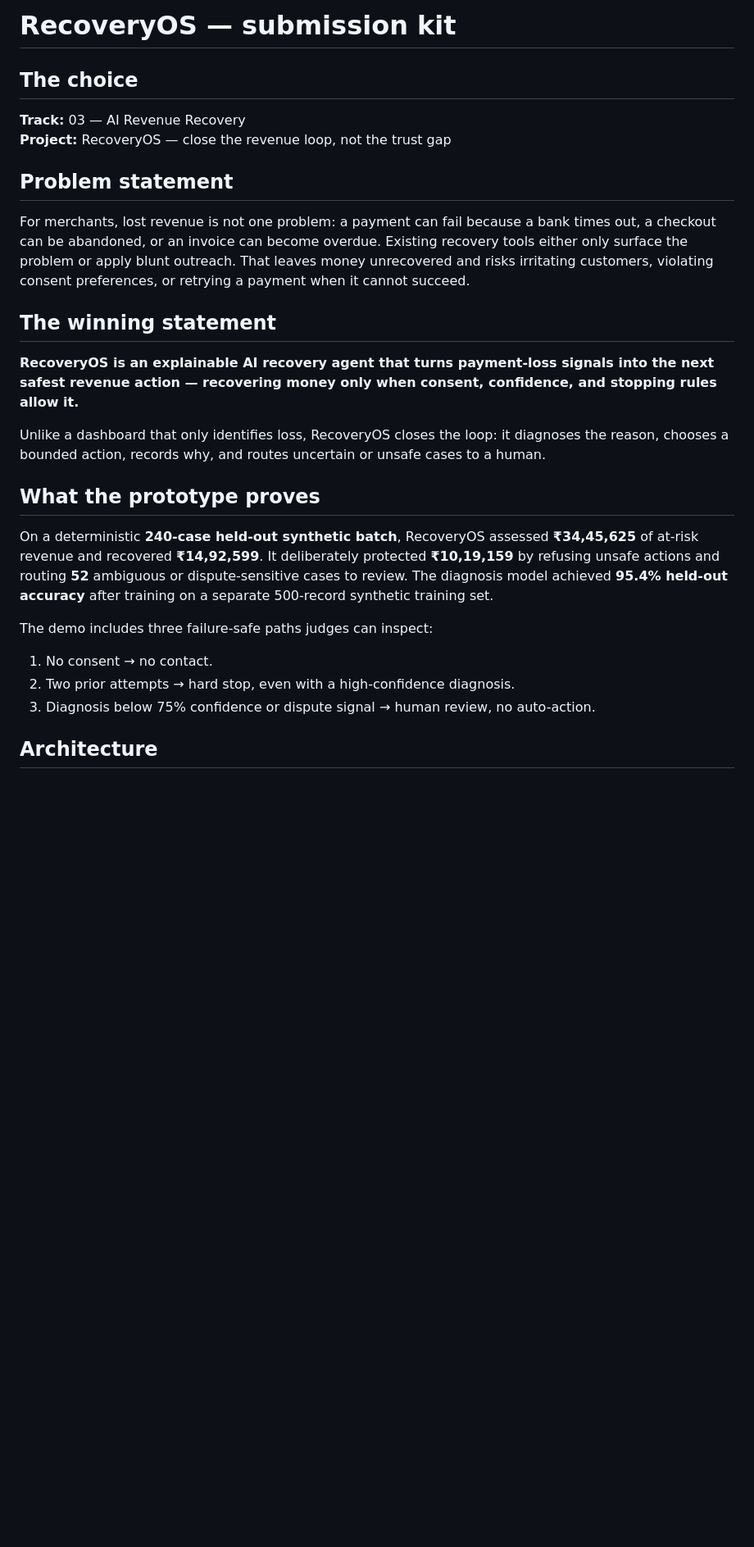
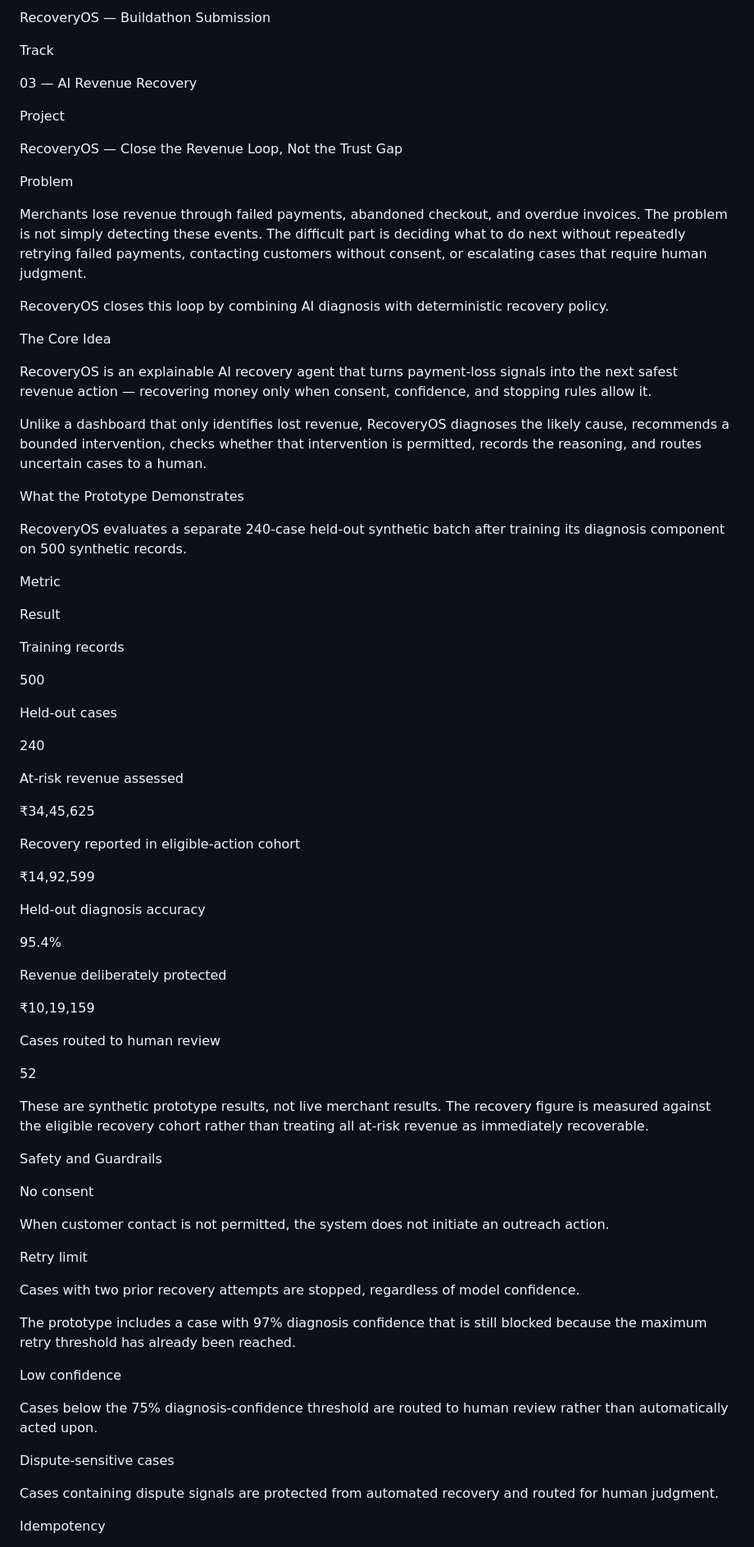
Before and after one commit to sharanya9705/RecoveryOS, a Markdown page: SUBMISSION.md, the part around one of its changes. Shown at 82% size. GitHub-like rendering; blank space fills up the shorter version.

````diff
--- a/SUBMISSION.md
+++ b/SUBMISSION.md
@@ -1,30 +1,82 @@
-# RecoveryOS — submission kit
+RecoveryOS — Buildathon Submission
 
-## The choice
+Track
 
-**Track:** 03 — AI Revenue Recovery
-**Project:** RecoveryOS — close the revenue loop, not the trust gap
+03 — AI Revenue Recovery
 
-## Problem statement
+Project
 
-For merchants, lost revenue is not one problem: a payment can fail because a bank times out, a checkout can be abandoned, or an invoice can become overdue. Existing recovery tools either only surface the problem or apply blunt outreach. That leaves money unrecovered and risks irritating customers, violating consent preferences, or retrying a payment when it cannot succeed.
+RecoveryOS — Close the Revenue Loop, Not the Trust Gap
 
-## The winning statement
+Problem
 
-**RecoveryOS is an explainable AI recovery agent that turns payment-loss signals into the next safest revenue action — recovering money only when consent, confidence, and stopping rules allow it.**
+Merchants lose revenue through failed payments, abandoned checkout, and overdue invoices. The problem is not simply detecting these events. The difficult part is deciding what to do next without repeatedly retrying failed payments, contacting customers without consent, or escalating cases that require human judgment.
 
-Unlike a dashboard that only identifies loss, RecoveryOS closes the loop: it diagnoses the reason, chooses a bounded action, records why, and routes uncertain or unsafe cases to a human.
+RecoveryOS closes this loop by combining AI diagnosis with deterministic recovery policy.
 
-## What the prototype proves
+The Core Idea
 
-On a deterministic **240-case held-out synthetic batch**, RecoveryOS assessed **₹34,45,625** of at-risk revenue and recovered **₹14,92,599**. It deliberately protected **₹10,19,159** by refusing unsafe actions and routing **52** ambiguous or dispute-sensitive cases to review. The diagnosis model achieved **95.4% held-out accuracy** after training on a separate 500-record synthetic training set.
+RecoveryOS is an explainable AI recovery agent that turns payment-loss signals into the next safest revenue action — recovering money only when consent, confidence, and stopping rules allow it.
 
-The demo includes three failure-safe paths judges can inspect:
+Unlike a dashboard that only identifies lost revenue, RecoveryOS diagnoses the likely cause, recommends a bounded intervention, checks whether that intervention is permitted, records the reasoning, and routes uncertain cases to a human.
 
-1. No consent → no contact.
-2. Two prior attempts → hard stop, even with a high-confidence diagnosis.
-3. Diagnosis below 75% confidence or dispute signal → human review, no auto-action.
+What the Prototype Demonstrates
 
-## Architecture
+RecoveryOS evaluates a separate 240-case held-out synthetic batch after training its diagnosis component on 500 synthetic records.
 
-```text
+Metric
+
+Result
+
+Training records
+
+500
+
+Held-out cases
+
+240
+
+At-risk revenue assessed
+
+₹34,45,625
+
+Recovery reported in eligible-action cohort
+
+₹14,92,599
+
+Held-out diagnosis accuracy
+
+95.4%
+
+Revenue deliberately protected
+
+₹10,19,159
+
+Cases routed to human review
+
+52
+
+These are synthetic prototype results, not live merchant results. The recovery figure is measured against the eligible recovery cohort rather than treating all at-risk revenue as immediately recoverable.
+
+Safety and Guardrails
+
+No consent
+
+When customer contact is not permitted, the system does not initiate an outreach action.
+
+Retry limit
+
+Cases with two prior recovery attempts are stopped, regardless of model confidence.
+
+The prototype includes a case with 97% diagnosis confidence that is still blocked because the maximum retry threshold has already been reached.
+
+Low confidence
+
+Cases below the 75% diagnosis-confidence threshold are routed to human review rather than automatically acted upon.
+
+Dispute-sensitive cases
+
+Cases containing dispute signals are protected from automated recovery and routed for human judgment.
+
+Idempotency
+
````
Also changed, not shown: other parts of SUBMISSION.md (+167 -35 lines).
